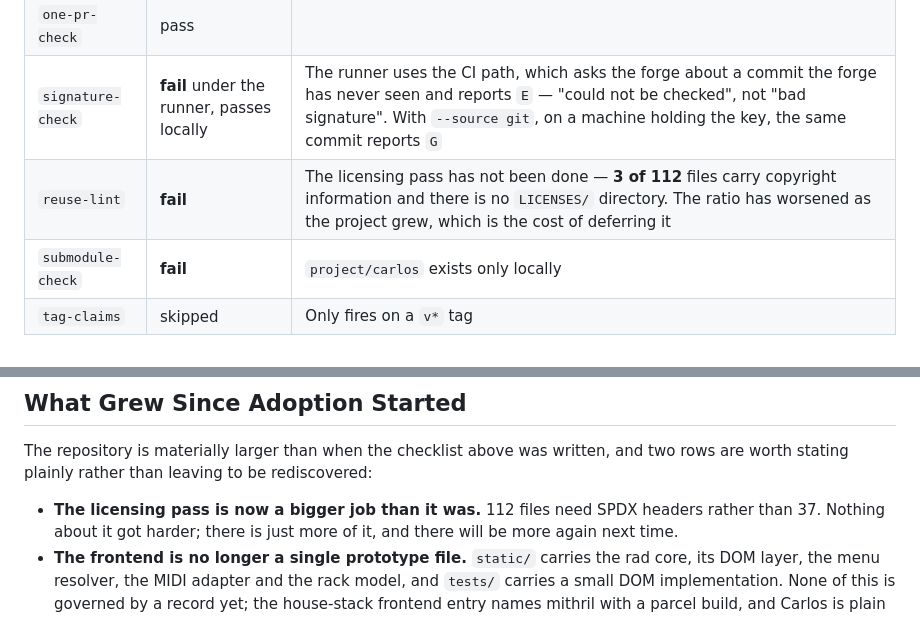
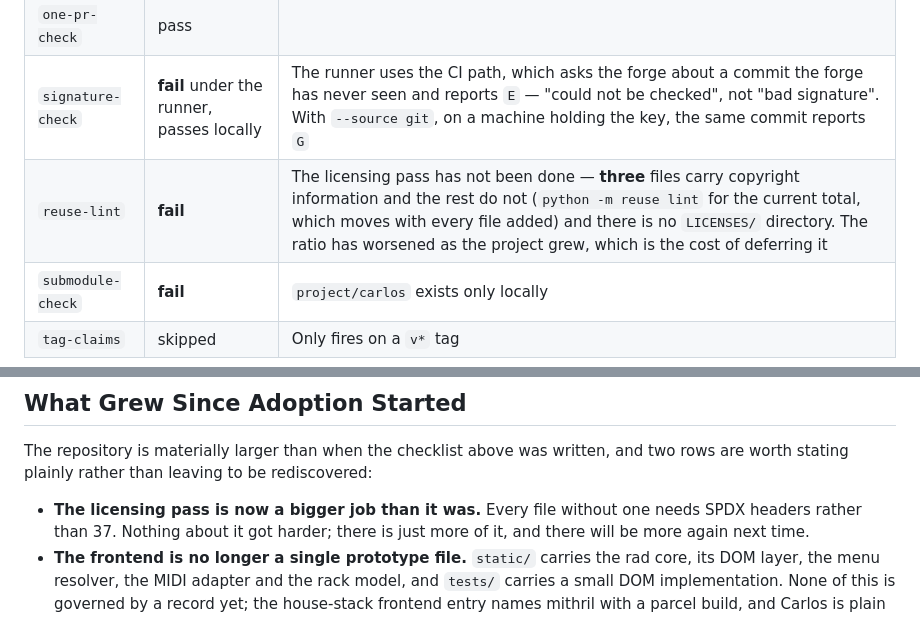
Before and after one commit to quaternionmedia/carlos, a Markdown page: GOVERNANCE.md, 2 parts joined by grey strips. GitHub-like rendering.

```diff
--- a/GOVERNANCE.md
+++ b/GOVERNANCE.md
@@ -44,7 +44,7 @@ python governance/qm/project-seed/ci/run_workflows_locally.py --base-ref they
 | `adr-lint` | pass | |
 | `one-pr-check` | pass | |
 | `signature-check` | **fail** under the runner, passes locally | The runner uses the CI path, which asks the forge about a commit the forge has never seen and reports `E` — "could not be checked", not "bad signature". With `--source git`, on a machine holding the key, the same commit reports `G` |
-| `reuse-lint` | **fail** | The licensing pass has not been done — **3 of 112** files carry copyright information and there is no `LICENSES/` directory. The ratio has worsened as the project grew, which is the cost of deferring it |
+| `reuse-lint` | **fail** | The licensing pass has not been done — **three** files carry copyright information and the rest do not (`python -m reuse lint` for the current total, which moves with every file added) and there is no `LICENSES/` directory. The ratio has worsened as the project grew, which is the cost of deferring it |
 | `submodule-check` | **fail** | `project/carlos` exists only locally |
 | `tag-claims` | skipped | Only fires on a `v*` tag |
 
@@ -81,7 +81,7 @@ Enumerating a conflict is not waiving it.
 The repository is materially larger than when the checklist above was written,
 and two rows are worth stating plainly rather than leaving to be rediscovered:
 
-- **The licensing pass is now a bigger job than it was.** 112 files need SPDX
+- **The licensing pass is now a bigger job than it was.** Every file without one needs SPDX
   headers rather than 37. Nothing about it got harder; there is just more of it,
   and there will be more again next time.
 - **The frontend is no longer a single prototype file.** `static/` carries the
```
Also changed, not shown: HANDOFF.md (+2 -2 lines), REVIEW.md (added, +111 -0 lines).
